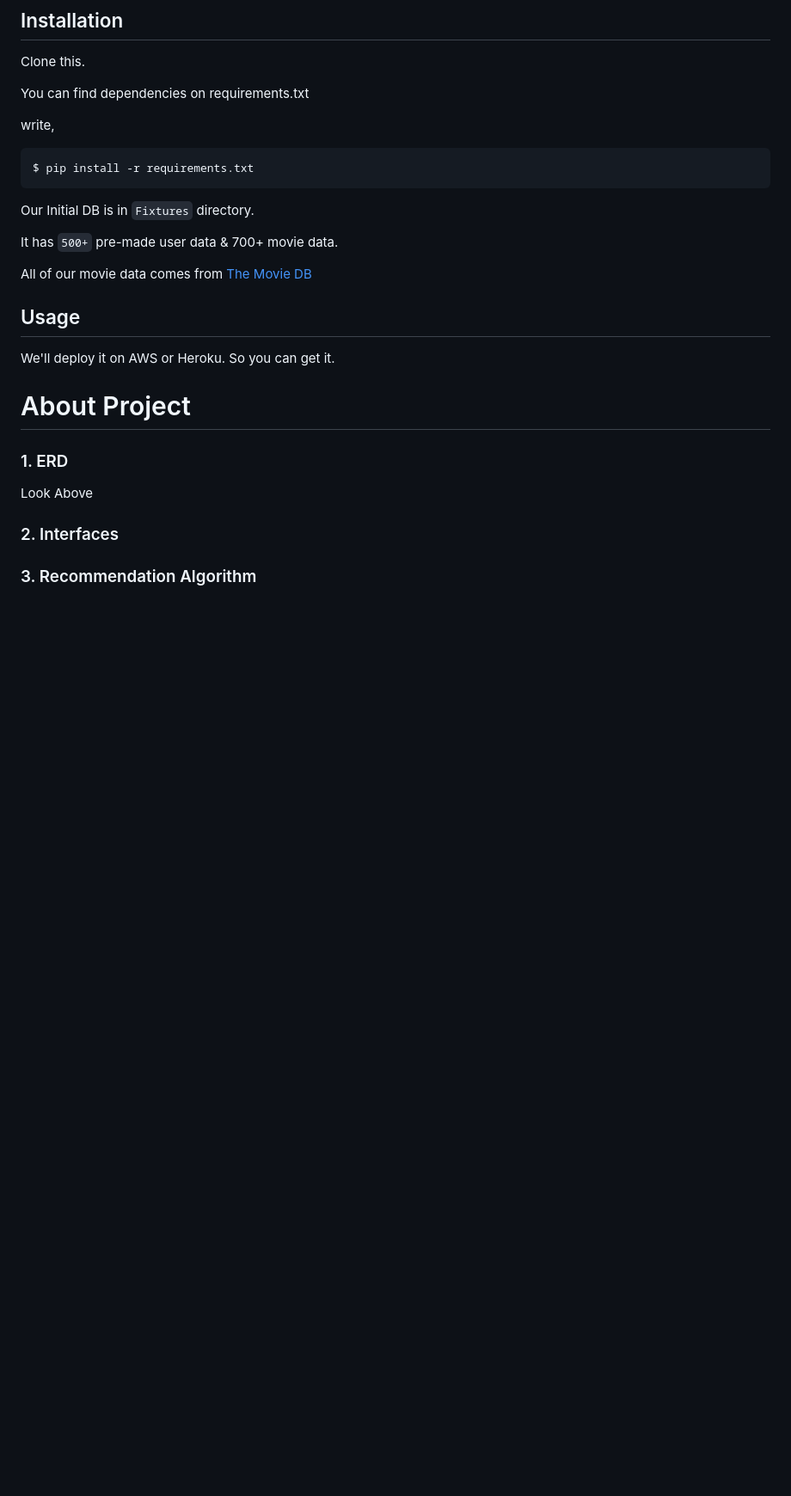
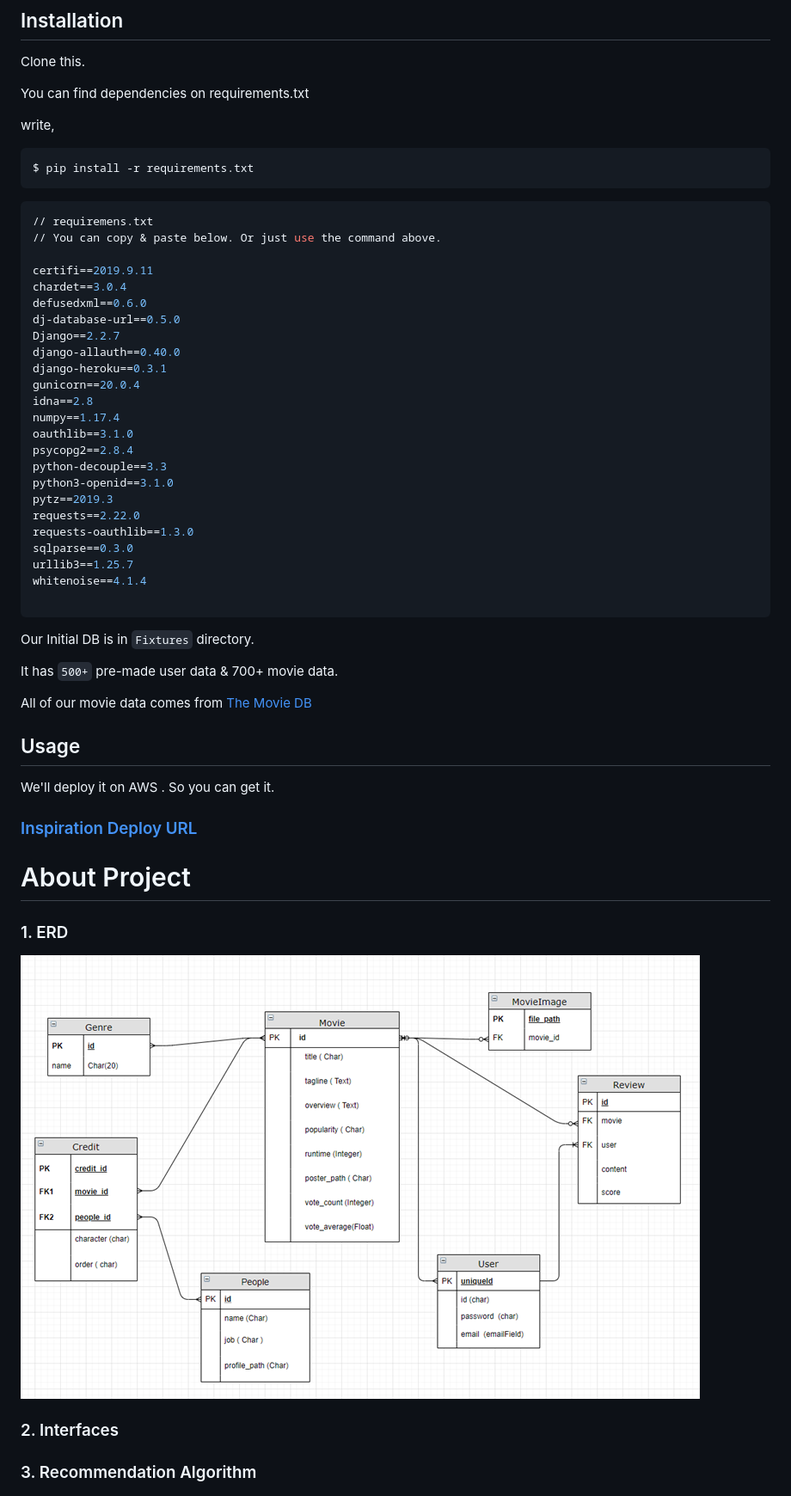
Before and after one commit to dodonmountain/Inspiration, a Markdown page: README.md, the part around the change printed below. Shown: that part at 86% size. GitHub-like rendering; pictures changed too: erdsmall.png (added); blank space fills up the shorter version.

Commit message:
README ? README!

````diff
--- a/README.md
+++ b/README.md
@@ -92,6 +137,33 @@ write,
 $ pip install -r requirements.txt
 ```
 
+```bash
+// requiremens.txt
+// You can copy & paste below. Or just use the command above.
+
+certifi==2019.9.11
+chardet==3.0.4
+defusedxml==0.6.0
+dj-database-url==0.5.0
+Django==2.2.7
+django-allauth==0.40.0
+django-heroku==0.3.1
+gunicorn==20.0.4
+idna==2.8
+numpy==1.17.4
+oauthlib==3.1.0
+psycopg2==2.8.4
+python-decouple==3.3
+python3-openid==3.1.0
+pytz==2019.3
+requests==2.22.0
+requests-oauthlib==1.3.0
+sqlparse==0.3.0
+urllib3==1.25.7
+whitenoise==4.1.4
+
+```
+
 
 
 Our Initial DB is in `Fixtures` directory.
@@ -104,7 +176,9 @@ All of our movie data comes from [The Movie DB](https://www.themoviedb.org/)
 
 ## Usage
 
-We'll deploy it on AWS or Heroku. So you can get it.
+We'll deploy it on AWS . So you can get it.
+
+### [Inspiration Deploy URL](http://15.165.19.28/ )
 
 
 
@@ -112,9 +186,7 @@ We'll deploy it on AWS or Heroku. So you can get it.
 
 ### 1. ERD
 
-Look Above
-
-
+![1574941859942](erdsmall.png)
 
 ### 2. Interfaces
 
````
Also changed, not shown: other parts of README.md (+52 -7 lines).
